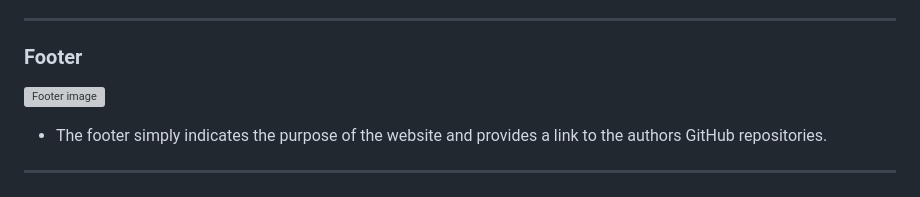
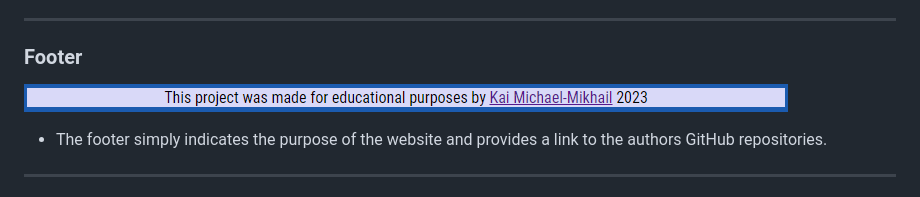
Before and after one commit to Dekeypetey40/Element-Duel, a Markdown page: README.md, the part around the change. Rendered like a GitHub page; grey boxes are pictures that could not be loaded.

Commit message:
Doc: fix footer image file path

```diff
--- a/README.md
+++ b/README.md
@@ -101,7 +101,7 @@ Wireframes were used in the beggining stages of the design phase.
 ---
 
 ### Footer
-![Footer image](assets/images/hero-section.png)
+![Footer image](assets/images/ed-footer.png)
 - The footer simply indicates the purpose of the website and provides a link to the authors GitHub repositories.
 
 ---
```
